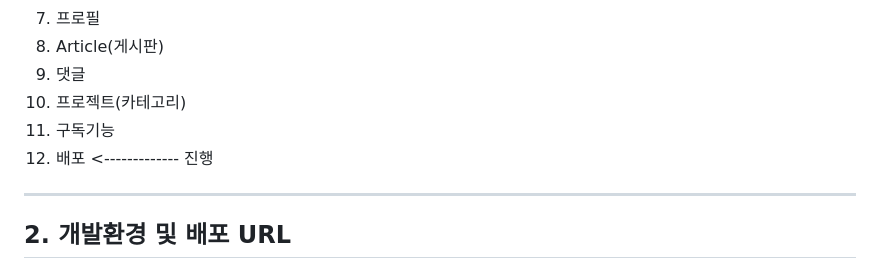
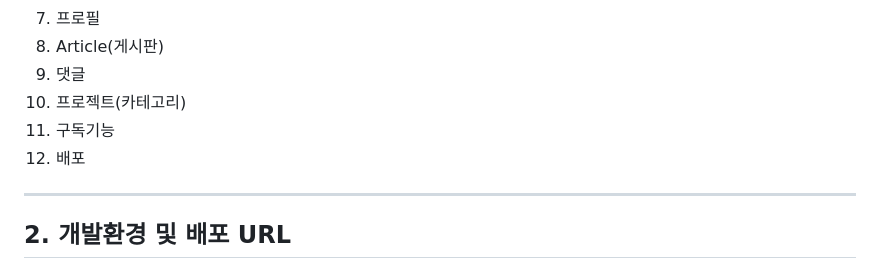
Before and after one commit to k2h2j3/django_pinterest, a Markdown page: README.md, the part around the change. Drawn GitHub-style.

Commit message:
8/1 Update README.md

```diff
--- a/README.md
+++ b/README.md
@@ -22,7 +22,7 @@ Vultr, docker, portainer를 사용하여 배포
 9. 댓글
 10. 프로젝트(카테고리)
 11. 구독기능
-12. 배포 <------------- 진행
+12. 배포
 
 <hr>
 
```
